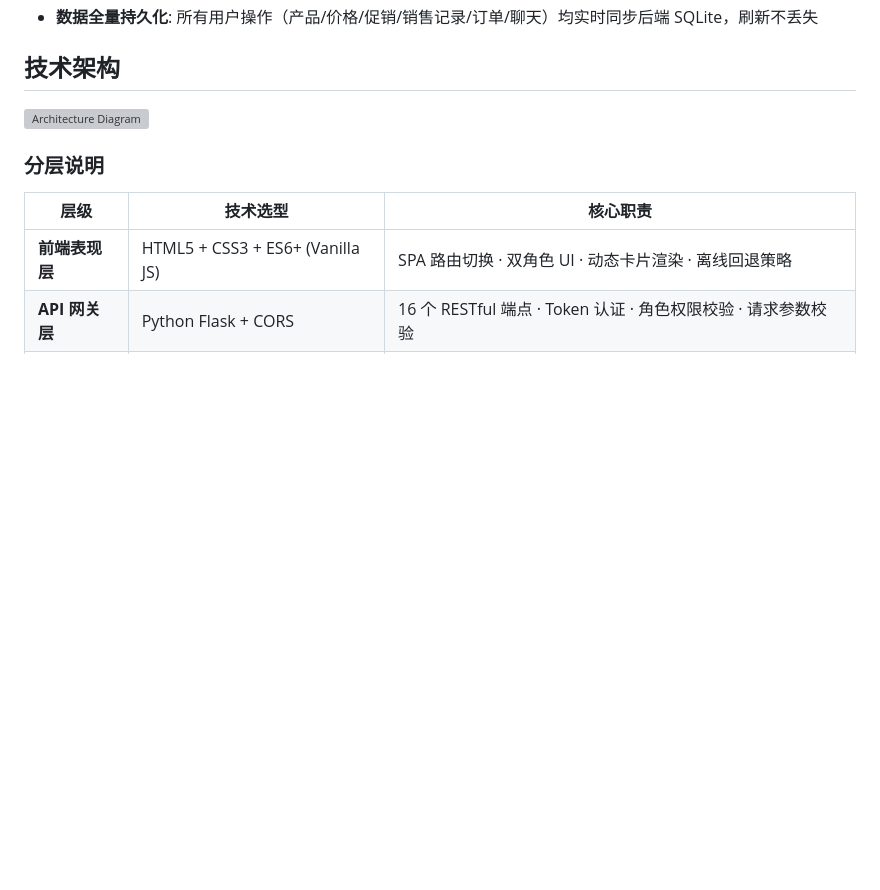
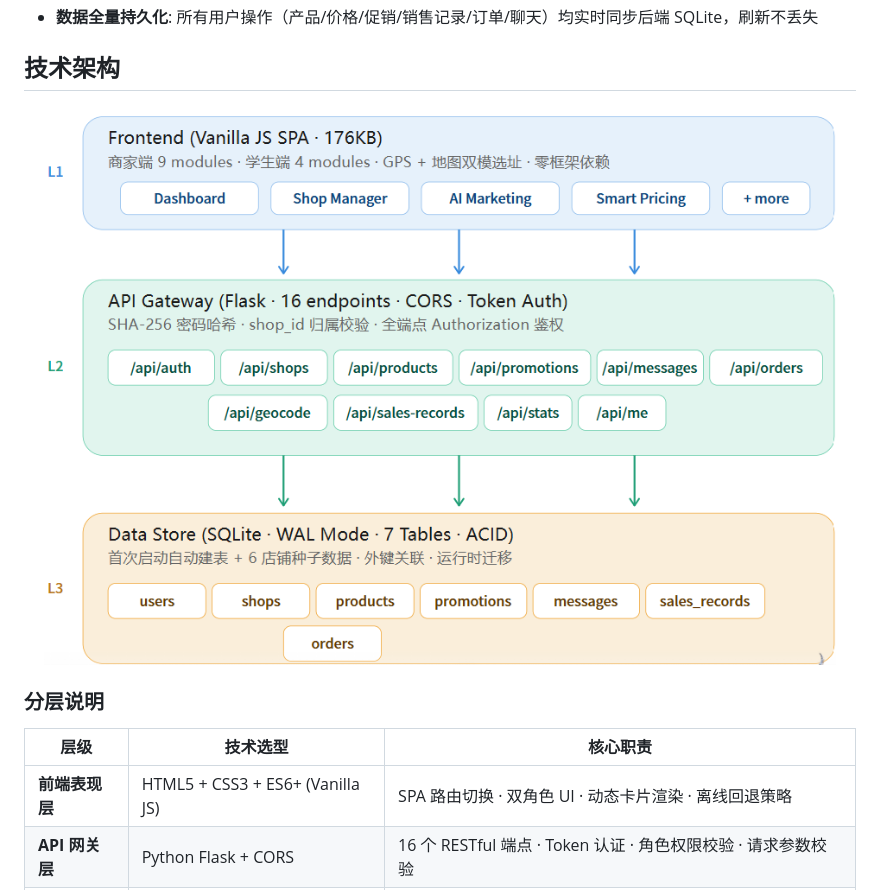
Before and after one commit to WKB999/dian-xiao-man, a Markdown page: README.md, the part around the change. Drawn GitHub-style; pictures changed too: 文档/architecture.png (added); blank space fills up the shorter version; grey boxes are pictures that could not be loaded.

Commit message:
用用户设计的架构图PNG替换SVG

```diff
--- a/README.md
+++ b/README.md
@@ -19,7 +19,7 @@
 
 ## 技术架构
 
-![Architecture Diagram](%E6%96%87%E6%A1%A3/architecture.svg)
+<img src="%E6%96%87%E6%A1%A3/architecture.png" width="100%" alt="技术架构图"/>
 
 ### 分层说明
 
```
